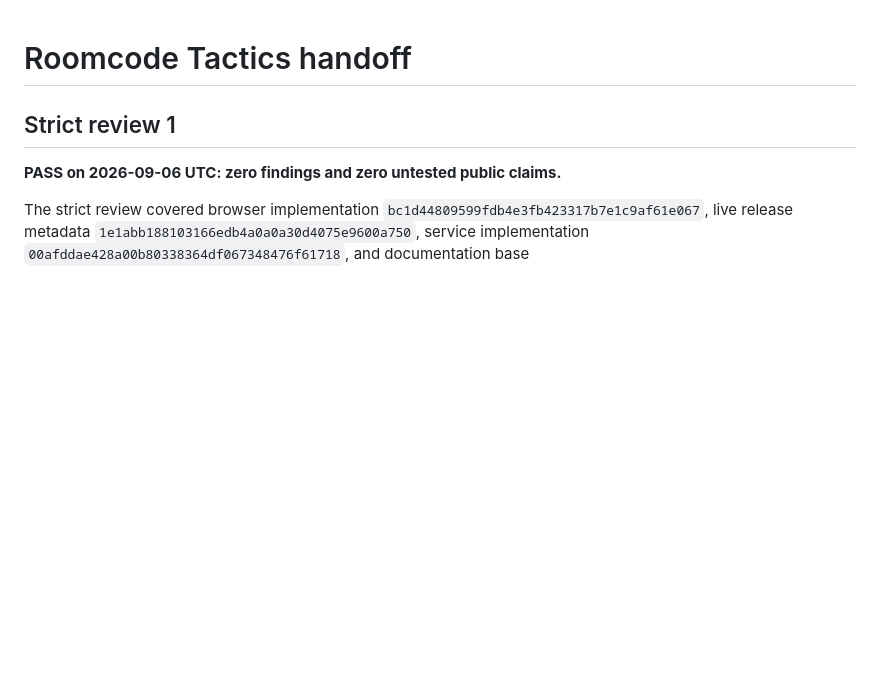
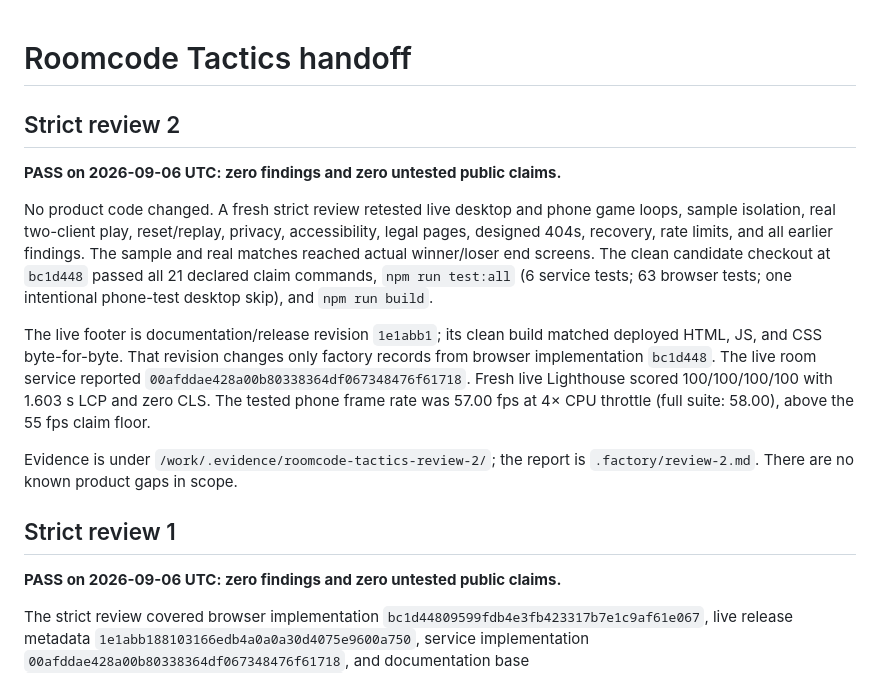
Before and after one commit to B-Divyesh/sf-roomcode-tactics, a Markdown page: .factory/handoff.md, the part around the change. Rendered like a GitHub page; blank space fills up the shorter version.

Commit message:
Record strict product review 2

```diff
--- a/.factory/handoff.md
+++ b/.factory/handoff.md
@@ -1,4 +1,27 @@
 # Roomcode Tactics handoff
+
+## Strict review 2
+
+**PASS on 2026-09-06 UTC: zero findings and zero untested public claims.**
+
+No product code changed. A fresh strict review retested live desktop and phone
+game loops, sample isolation, real two-client play, reset/replay, privacy,
+accessibility, legal pages, designed 404s, recovery, rate limits, and all
+earlier findings. The sample and real matches reached actual winner/loser end
+screens. The clean candidate checkout at `bc1d448` passed all 21 declared
+claim commands, `npm run test:all` (6 service tests; 63 browser tests; one
+intentional phone-test desktop skip), and `npm run build`.
+
+The live footer is documentation/release revision `1e1abb1`; its clean build
+matched deployed HTML, JS, and CSS byte-for-byte. That revision changes only
+factory records from browser implementation `bc1d448`. The live room service
+reported `00afddae428a00b80338364df067348476f61718`. Fresh live Lighthouse
+scored 100/100/100/100 with 1.603 s LCP and zero CLS. The tested phone frame
+rate was 57.00 fps at 4× CPU throttle (full suite: 58.00), above the 55 fps
+claim floor.
+
+Evidence is under `/work/.evidence/roomcode-tactics-review-2/`; the report is
+`.factory/review-2.md`. There are no known product gaps in scope.
 
 ## Strict review 1
 
```
Also changed, not shown: .factory/review-2.md (added, +131 -0 lines).
